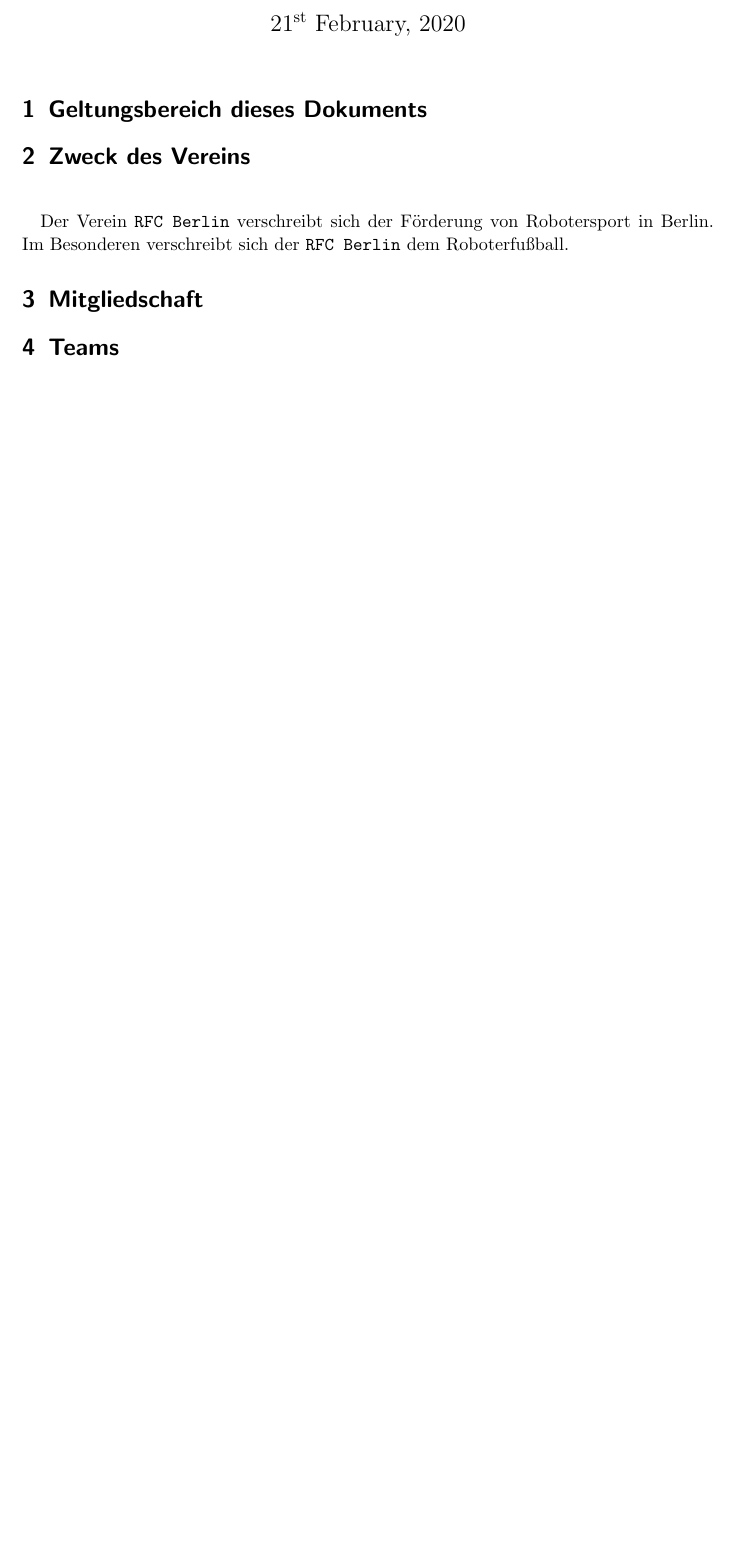
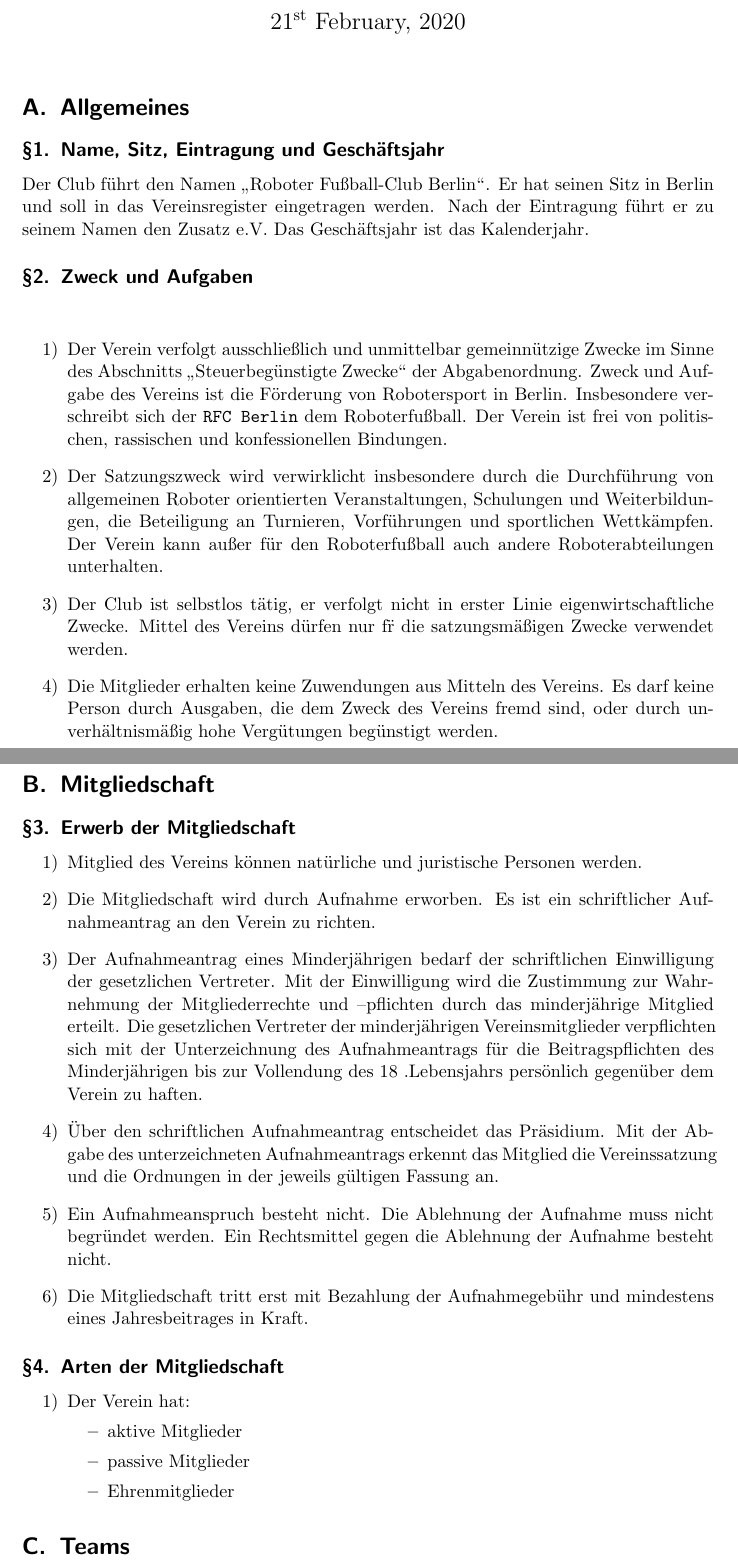
Before and after one commit to 01rfcberlin/satzung, a LaTeX document (satzung.tex): part of the page before the commit and two parts of pages 1 and 2 of 2 after it, the two joined at a grey line, cut so that both start at the same text, the shorter picture padded with empty space. Compiled offline with pdfLaTeX.

Commit message:
Revised: - Zweck und Aufgaben Added: - Name, Sitz Eintragung und Geschaeftsjahr - Mitgliedschaft TODO: - describe Arten der Mitgliedschaft - other stuff like Beendigung der Mitgliedschaft, Beitraege etc

```diff
--- a/satzung.tex
+++ b/satzung.tex
@@ -19,13 +19,14 @@
 \usepackage{xspace}
 
 \newcommand{\RFC}{\texttt{RFC Berlin}\xspace}
-
+\renewcommand{\thesection}{\Alph{section}}
+\renewcommand{\thesubsection}{\S\arabic{subsection}}
 
 %%%%%%%%%%%%%%%%%%%%%%%%%%%%%%%%%%%%%%%%%%%%%%%%%%%%%%%%%%%%%%%%%%%%%%%%%%%%%
 % META DATA
 %%%%%%%%%%%%%%%%%%%%%%%%%%%%%%%%%%%%%%%%%%%%%%%%%%%%%%%%%%%%%%%%%%%%%%%%%%%%%
 
-\author{Lutz Freitag \and heirenameneintragen}
+\author{Lutz Freitag \and Michael Pluhatsch}
 \title{Satzung des \RFC}
 
 %%%%%%%%%%%%%%%%%%%%%%%%%%%%%%%%%%%%%%%%%%%%%%%%%%%%%%%%%%%%%%%%%%%%%%%%%%%%%
@@ -35,16 +36,43 @@
 \begin{document}
 
 \maketitle
+\section{Allgemeines}
+\subsection{Name, Sitz, Eintragung und Gesch\"aftsjahr}\label{sec:scope}
+Der Club f\"uhrt den Namen \glqq Roboter Fußball-Club Berlin\grqq. Er hat seinen Sitz in Berlin und
+%ist in das Vereinsregister beim Amtsgericht ................. unter der Nr. ...........eingetragen.
+soll in das Vereinsregister eingetragen werden. Nach der Eintragung f\"uhrt er zu seinem Namen den Zusatz e.V. Das Gesch\"aftsjahr ist das Kalenderjahr.
 
-\section{Geltungsbereich dieses Dokuments}\label{sec:scope}
+\subsection{Zweck und Aufgaben}~\label{sec:purpose}
+\begin{itemize}
+    \item[1)] Der  Verein  verfolgt  ausschließlich  und  unmittelbar  gemeinnützige Zwecke  im  Sinne  des Abschnitts \glqq Steuerbeg\"unstigte Zwecke\grqq{} der Abgabenordnung. Zweck und Aufgabe des Vereins ist die F\"orderung von Robotersport in Berlin. Insbesondere verschreibt sich der \RFC dem Roboterfußball. Der Verein ist frei von politischen, rassischen und konfessionellen Bindungen.
+    \item[2)] Der Satzungszweck wird verwirklicht insbesondere durch die Durchführung von allgemeinen Roboter orientierten Veranstaltungen, Schulungen und Weiterbildungen, die Beteiligung an Turnieren, Vorführungen und sportlichen Wettkämpfen. Der Verein kann außer für den Roboterfußball auch andere Roboterabteilungen unterhalten.
+ 	\item[3)] Der Club ist selbstlos t\"atig, er verfolgt nicht in erster Linie eigenwirtschaftliche Zwecke. Mittel des Vereins d\"urfen nur f\"r die satzungsmäßigen Zwecke verwendet werden.
+ 	\item[4)] Die Mitglieder  erhalten  keine  Zuwendungen  aus  Mitteln  des  Vereins.  Es  darf  keine  Person durch Ausgaben, die dem Zweck des Vereins fremd sind, oder durch unverh\"altnismäßig hohe Vergütungen beg\"unstigt werden.
+\end{itemize}
 
-\section{Zweck des Vereins}~\label{sec:purpose}
-
-Der Verein \RFC verschreibt sich der Förderung von Robotersport in Berlin.
-Im Besonderen verschreibt sich der \RFC dem Roboterfußball.
+% \section{Gemeinn\"utzigkeit}\label{sec:gemeinnutz}
 
 \section{Mitgliedschaft}\label{sec:mitgliedschaft}
+\setcounter{subsection}{2}
+\subsection{Erwerb der Mitgliedschaft}
+\begin{itemize}
+    \item[1)] Mitglied des Vereins k\"onnen nat\"urliche und juristische Personen werden.
+    \item[2)] Die Mitgliedschaft wird durch Aufnahme erworben. Es ist ein schriftlicher Aufnahmeantrag an den Verein zu richten.
+    \item[3)] Der Aufnahmeantrag eines Minderj\"ahrigen bedarf der schriftlichen Einwilligung der gesetzlichen Vertreter. Mit der Einwilligung wird die Zustimmung zur Wahr\-neh\-mung der Mitgliederrechte  und –pflichten durch das minderj\"ahrige  Mitglied erteilt. Die  gesetzlichen Vertreter der  minderj\"ahrigen Vereinsmitglieder verpflichten sich mit der Unterzeichnung des Aufnahmeantrags f\"ur  die Beitragspflichten des  Minderj\"ahrigen bis zur Vollendung des 18 .Lebensjahrs pers\"onlich gegenüber dem Verein zu haften.
+    \item[4)] \"Uber den schriftlichen Aufnahmeantrag entscheidet das Präsidium. Mit der Abgabe  des unterzeichneten Aufnahmeantrags erkennt das Mitglied die Vereinssatzung und die Ordnungen in der jeweils g\"ultigen Fassung an.
+    \item[5)] Ein  Aufnahmeanspruch  besteht  nicht.  Die  Ablehnung  der  Aufnahme  muss  nicht  begr\"undet werden. Ein Rechtsmittel gegen die Ablehnung der Aufnahme besteht nicht.
+    \item[6)] Die Mitgliedschaft tritt erst mit Bezahlung der Aufnahmegebühr und mindestens eines Jahresbeitrages in Kraft.
+\end{itemize}
 
+\subsection{Arten der Mitgliedschaft}
+ \begin{itemize}
+    \item[1)] Der Verein hat:
+    \begin{itemize}
+        \item aktive Mitglieder
+        \item passive Mitglieder
+        \item Ehrenmitglieder
+    \end{itemize}
+ \end{itemize}
 
 \section{Teams}\label{sec:teams}
 
```
